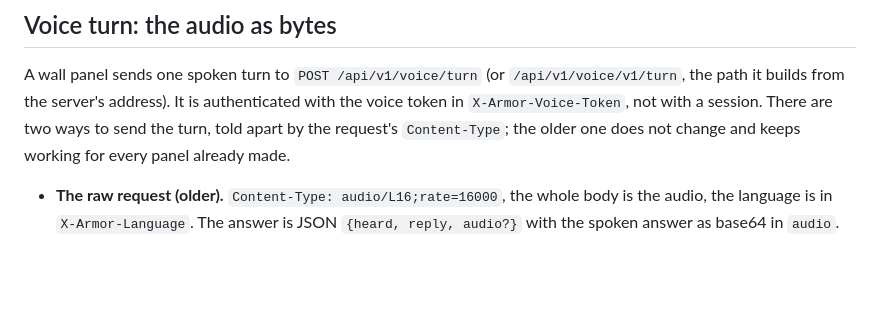
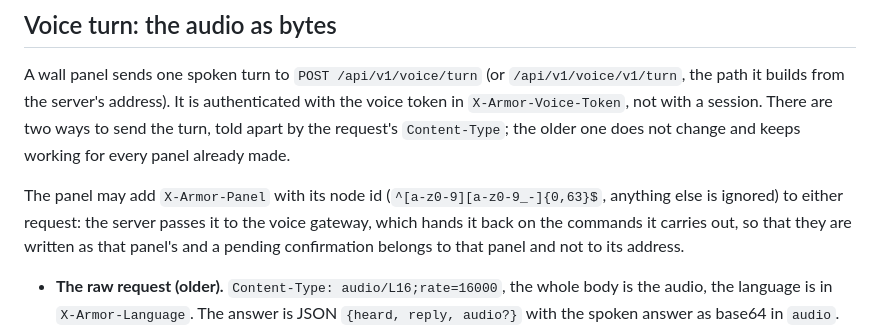
Before and after one commit to JuanenRac/ARMOR-COMMON, a Markdown page: docs/CONTRACTS.md, the part around the change. Drawn GitHub-style; blank space fills up the shorter version.

Commit message:
Describe the header that tells which wall panel spoke

```diff
--- a/docs/CONTRACTS.md
+++ b/docs/CONTRACTS.md
@@ -135,6 +135,8 @@ The server can give a node one typed order without opening the node's configurat
 
 A wall panel sends one spoken turn to `POST /api/v1/voice/turn` (or `/api/v1/voice/v1/turn`, the path it builds from the server's address). It is authenticated with the voice token in `X-Armor-Voice-Token`, not with a session. There are two ways to send the turn, told apart by the request's `Content-Type`; the older one does not change and keeps working for every panel already made.
 
+The panel may add `X-Armor-Panel` with its node id (`^[a-z0-9][a-z0-9_-]{0,63}$`, anything else is ignored) to either request: the server passes it to the voice gateway, which hands it back on the commands it carries out, so that they are written as that panel's and a pending confirmation belongs to that panel and not to its address.
+
 * **The raw request (older).** `Content-Type: audio/L16;rate=16000`, the whole body is the audio, the language is in `X-Armor-Language`. The answer is JSON `{heard, reply, audio?}` with the spoken answer as base64 in `audio`.
 * **The binary request (`multipart/form-data`).** The audio travels as raw bytes in a part, and the language and what the sender wants back travel in a checked JSON part. It is for the panel, which gains 33 percent in the answer and does not have to decode base64 on a small chip.
 
```
Also changed, not shown: CHANGELOG.md (+1 -0 lines).
